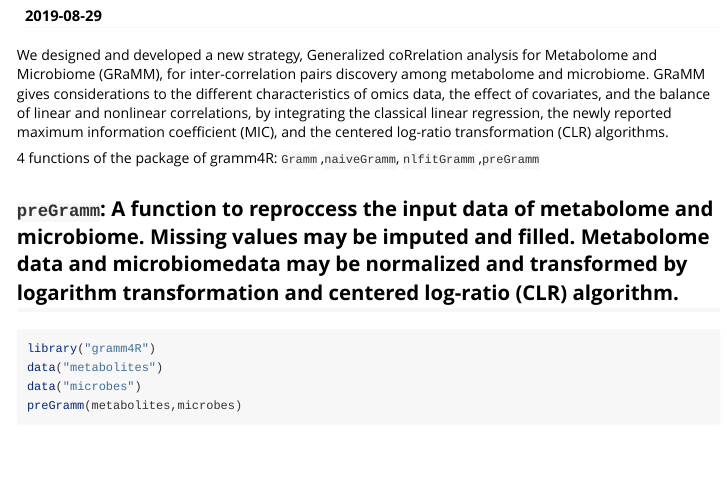
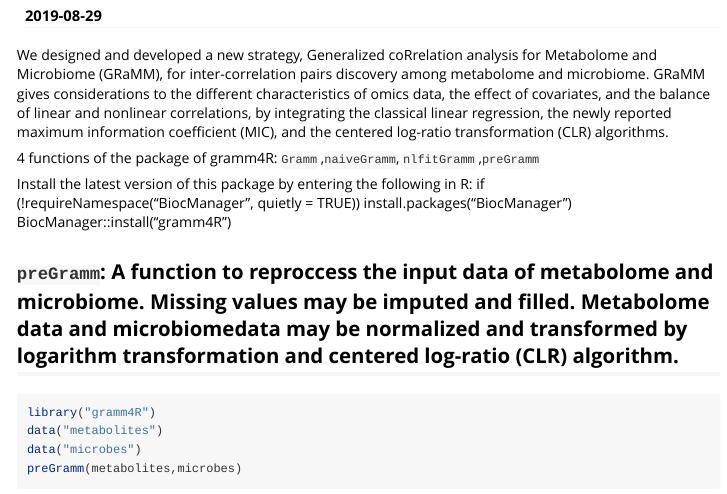
Before and after one commit to chentianlu/gramm4R, an R Markdown document (vignettes/gramm4R.Rmd): the page in a window 1100 px wide, from 110 px down. Rendered offline with R 4.5, knitr and Pandoc, with nearby package versions; some code elsewhere in the file could not run offline.

Commit message:
Update gramm4R.Rmd
Install the latest version of this package by entering the following in R:
if (!requireNamespace("BiocManager", quietly = TRUE))
    install.packages("BiocManager")
BiocManager::install("gramm4R")

```diff
--- a/vignettes/gramm4R.Rmd
+++ b/vignettes/gramm4R.Rmd
@@ -14,6 +14,10 @@ We designed and developed a new strategy, Generalized coRrelation analysis for M
  4 functions of the package of gramm4R:
  `Gramm` ,`naiveGramm`, `nlfitGramm` ,`preGramm`
 
+Install the latest version of this package by entering the following in R:
+if (!requireNamespace("BiocManager", quietly = TRUE))
+    install.packages("BiocManager")
+BiocManager::install("gramm4R")
 
 ## `preGramm`: A function to reproccess the input data of metabolome and microbiome. Missing values may be imputed and filled. Metabolome data and microbiomedata may be normalized and transformed by logarithm transformation and centered log-ratio (CLR) algorithm.
 
```
